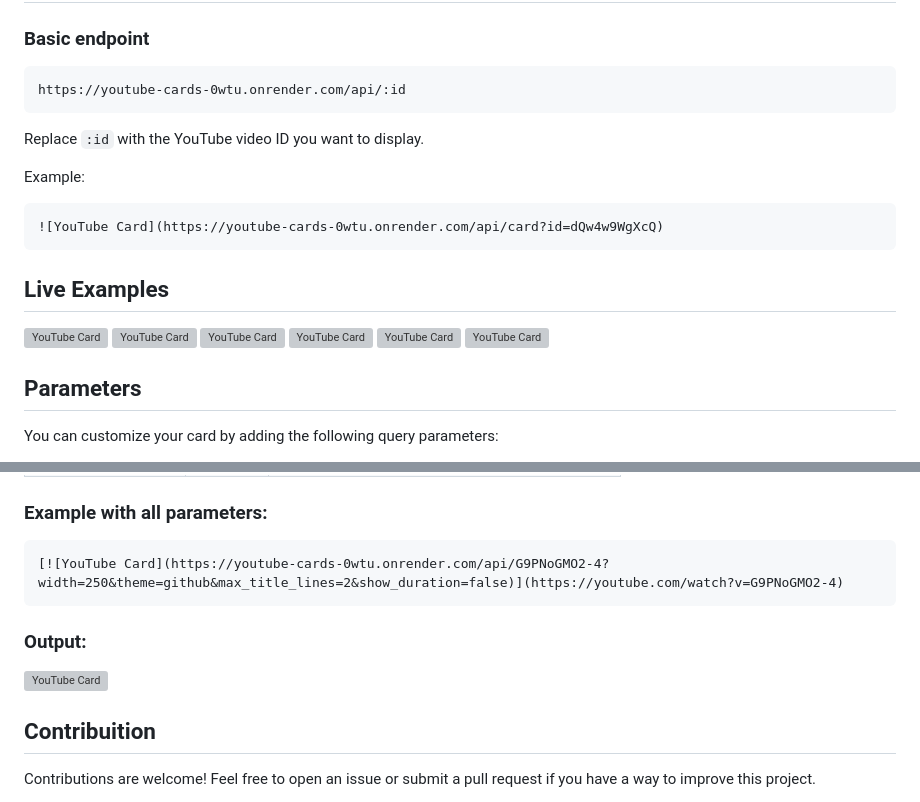
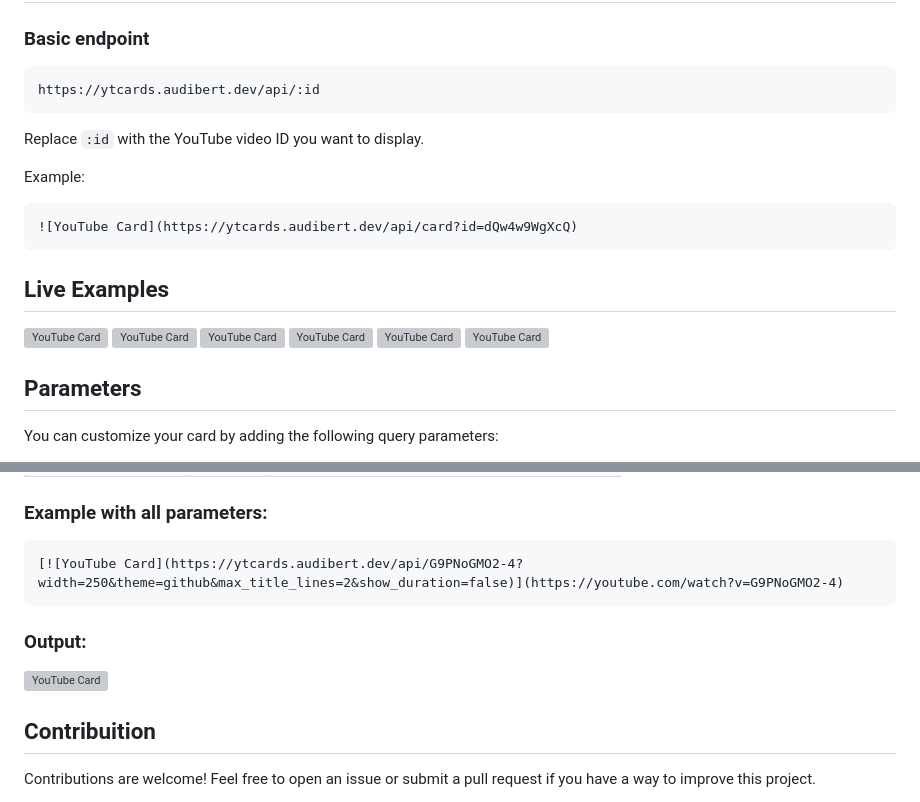
Before and after one commit to matheusaudibert/youtube-cards, a Markdown page: README.md, 2 parts joined by grey strips. Rendered like a GitHub page; grey boxes are pictures that could not be loaded.

Commit message:
update(readme): Updated the domain to audibert.dev

````diff
--- a/README.md
+++ b/README.md
@@ -13,7 +13,7 @@ The service receives a YouTube video ID, fetches the video data using the offici
 ### Basic endpoint
 
 ```
-https://youtube-cards-0wtu.onrender.com/api/:id
+https://ytcards.audibert.dev/api/:id
 ```
 
 Replace `:id` with the YouTube video ID you want to display.
@@ -21,7 +21,7 @@ Replace `:id` with the YouTube video ID you want to display.
 Example:
 
 ```markdown
-![YouTube Card](https://youtube-cards-0wtu.onrender.com/api/card?id=dQw4w9WgXcQ)
+![YouTube Card](https://ytcards.audibert.dev/api/card?id=dQw4w9WgXcQ)
 ```
 
 ## Live Examples
@@ -51,7 +51,7 @@ You can customize your card by adding the following query parameters:
 ### Example with all parameters:
 
 ```markdown
-[![YouTube Card](https://youtube-cards-0wtu.onrender.com/api/G9PNoGMO2-4?width=250&theme=github&max_title_lines=2&show_duration=false)](https://youtube.com/watch?v=G9PNoGMO2-4)
+[![YouTube Card](https://ytcards.audibert.dev/api/G9PNoGMO2-4?width=250&theme=github&max_title_lines=2&show_duration=false)](https://youtube.com/watch?v=G9PNoGMO2-4)
 ```
 
 ### Output:
````
Also changed, not shown: other parts of README.md (+7 -11 lines).
